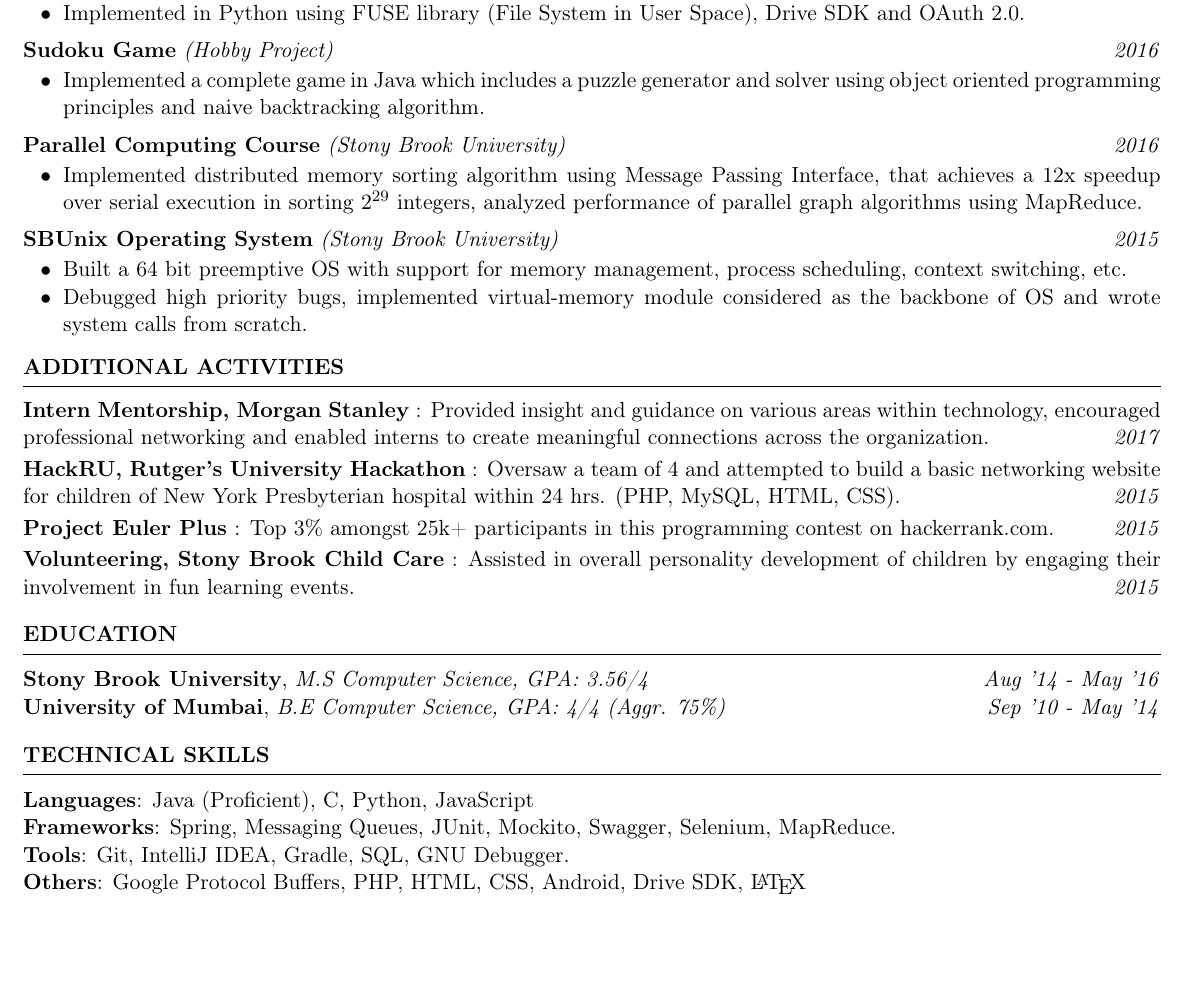
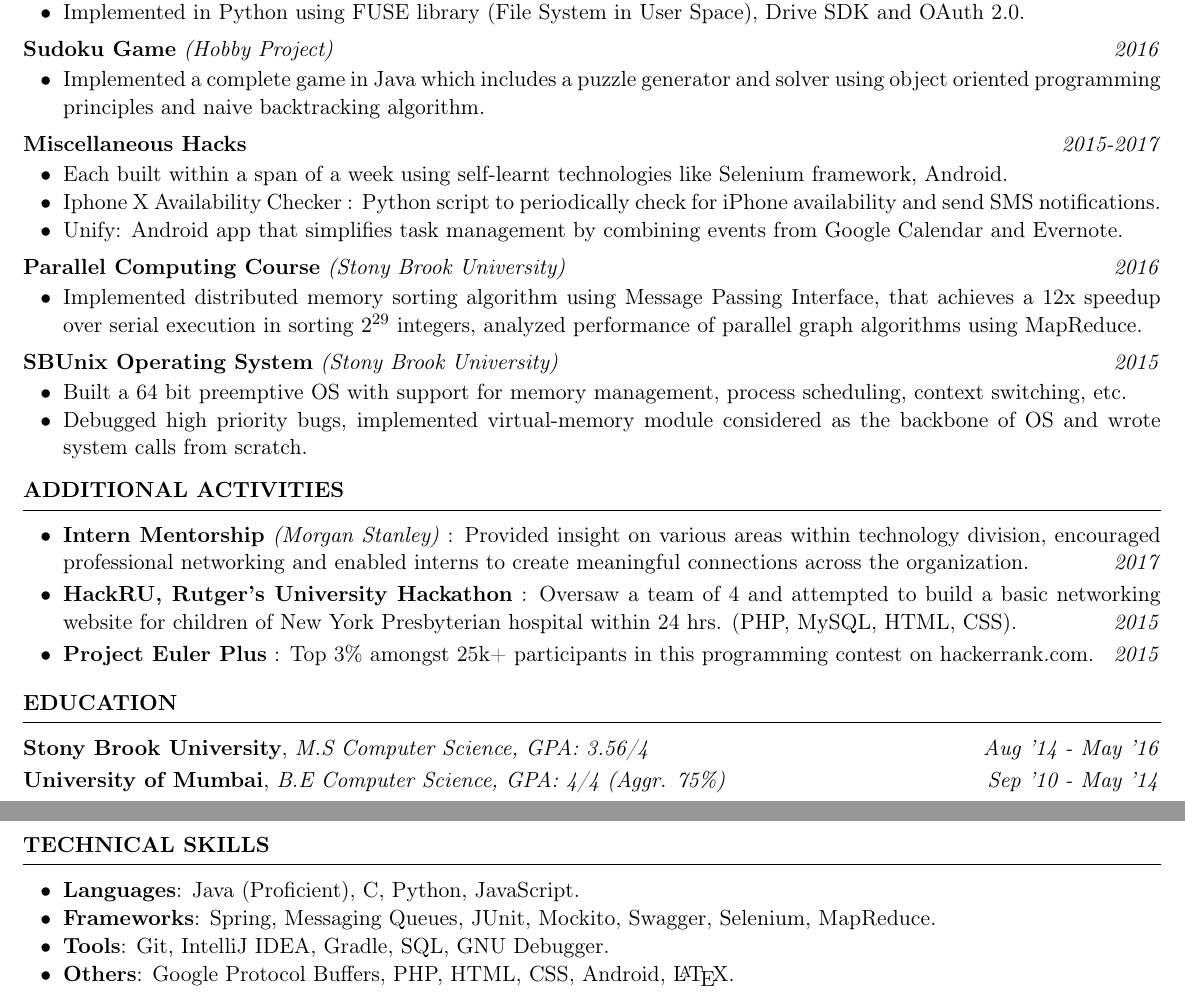
Before and after one commit to aadarshkenia/Resume, a LaTeX CV (resume.tex): part of the page before the commit and two parts of pages 1 and 2 of 2 after it, the two joined at a grey line, cut so that both start at the same text, the shorter picture padded with empty space. Compiled offline with pdfLaTeX.

Commit message:
Added miscellaneous hacks into projects section.

```diff
--- a/resume.tex
+++ b/resume.tex
@@ -4,11 +4,12 @@
 \usepackage{multicol}
 \usepackage{titlesec}
 \usepackage{enumitem}
+\usepackage{enumerate}
 \usepackage[T1]{fontenc}
 \usepackage[dvipsnames]{xcolor}
 \usepackage{geometry}
 \pagenumbering{gobble}
-\geometry{letterpaper,left=0.3in,right=0.3in,top=0.30in,bottom=0.25in}
+\geometry{letterpaper,left=0.3in,right=0.3in,top=0.3in,bottom=0.25in}
 \setitemize{topsep=10pt,itemsep=-4pt}
 % \linespread{1.0}
 
@@ -41,8 +42,14 @@
     \vspace{-10pt}
 }
 
+
 \newcommand {\projectSectionSubheadingAlternate}[3]{
     \noindent \small{\textbf{#1} \textit{(#2)} \hfill \textit{#3}} \\
+    \vspace{-22pt}
+}
+
+\newcommand {\projectSectionSubheadingAlternateNew}[2]{
+    \noindent \small{\textbf{#1} \hfill \textit{#2}} \\
     \vspace{-22pt}
 }
 
@@ -57,6 +64,11 @@
 
 \newcommand{\sectionListStart}{
     \begin{itemize}[label={\small{\textbullet}}, leftmargin=20pt] %leftmargin indicates spacing before bullet.
+}
+
+%With bullets and wider spacing
+\newcommand{\sectionListStartWiderSpacing}{
+    \begin{itemize}[label={\small{\textbullet}}, leftmargin=20pt, itemsep=-2pt] %leftmargin indicates spacing before bullet.
 }
 
 %Without bullets
@@ -75,9 +87,10 @@
 
 \newcommand{\sectionListItemWithDate}[2]{\item \small{#1 \hfill \textit{#2}}}
 
-\newcommand{\sectionListItemWithBoldTitle}[3]{\item \small{\textbf{#1} : #2 \hfill \textit{#3}}}
 
 \newcommand{\eduListItemWithDate}[3]{\item \small{\textbf{#1}, \textit{#2} \hfill \textit{#3}}}
+
+\newcommand{\sectionListSubItem}[1]{\subitem \small{#1}}
 
 \newcommand{\technologiesListItem}[2]{
 \item \small{\textbf{#1}: #2
@@ -155,6 +168,17 @@
         Implemented a complete game in Java which includes a puzzle generator and solver using object oriented programming principles and naive backtracking algorithm.
 \sectionListEnd
 
+\projectSectionSubheadingAlternateNew{Miscellaneous Hacks}{2015-2017}
+\sectionListStart
+    \sectionListItem
+        Each built within a span of a week using self-learnt technologies like Selenium framework, Android.
+    \sectionListItem
+        Iphone X Availability Checker : Python script to periodically check for iPhone availability and send SMS notifications.
+    \sectionListItem
+        Unify: Android app that simplifies task management by combining events from Google Calendar and Evernote.
+\sectionListEnd
+
+
 \projectSectionSubheadingAlternate{Parallel Computing Course}{Stony Brook University}{2016}
 \sectionListStart
     \sectionListItem
@@ -198,44 +222,35 @@
 % \sectionListEnd
 % \vspace{-5pt}
 
-\sectionListStartNoBulletWiderSpacing
+% \sectionListStartNoBulletWiderSpacing
+\sectionListStartWiderSpacing
+\sectionListItemWithDate{\textbf{Intern Mentorship} \textit{(Morgan Stanley)} : Provided insight on various areas within technology division, encouraged professional networking and enabled interns to create meaningful connections across the organization.}{2017}
 
-\sectionListItemWithBoldTitle{Intern Mentorship, Morgan Stanley}{Provided insight and guidance on various areas within technology, encouraged professional networking and enabled interns to create meaningful connections across the organization.}{2017}
+\sectionListItemWithDate{\textbf{HackRU, Rutger's University Hackathon} : Oversaw a team of 4 and attempted to build a basic networking website for children of New York Presbyterian hospital within 24 hrs. (PHP, MySQL, HTML, CSS).}{2015}
 
-\sectionListItemWithBoldTitle{HackRU, Rutger's University Hackathon}{Oversaw a team of 4 and attempted to build a basic networking website for children of New York Presbyterian hospital within 24 hrs. (PHP, MySQL, HTML, CSS).}{2015}
+\sectionListItemWithDate{\textbf{Project Euler Plus} : Top 3\% amongst 25k+ participants in this programming contest on hackerrank.com.}{2015}
 
-\sectionListItemWithBoldTitle{Project Euler Plus}{Top 3\% amongst 25k+ participants in this programming contest on hackerrank.com.}{2015}
-
-\sectionListItemWithBoldTitle{Volunteering, Stony Brook Child Care}{Assisted in overall personality development of children by engaging their involvement in fun learning events.}{2015}
+% \sectionListSubItem
+%
 
 \sectionListEnd
 % %%%%%%%%%%%%%%%%%%%%%%%%%% EXTRACURRICULAR ACTIVITIES %%%%%%%%%%%%%%%%%%%%%%%%%%%%%%%
-% \sectionHeading{EXTRACURRICULAR ACTIVITIES}
-% \extracurricularSectionSubheading{Side projects involving automation}{2015-2017}
-% \sectionListStart
-%     \sectionListItem
-%         Iphone X Availability Checker : Wrote a script to periodically check for iPhone availability and accordingly send notifications to users. (Python, Selenium)
-%     \sectionListItem
-%         Built a Chrome extension for monitoring personal online productivity. (Chrome API, HTML, CSS, JavaScript)
+% \sectionHeading{ADDITIONAL ACTIVITIES}
+
+% \sectionListStartNoBulletWiderSpacing
+% \sectionListItemWithBoldTitle{Intern Mentorship, Morgan Stanley}{Provided insight and guidance on various areas within technology, encouraged professional networking and enabled interns to create meaningful connections across the organization.}{2017}
+
+% \sectionListItemWithBoldTitle{HackRU, Rutger's University Hackathon}{Oversaw a team of 4 and attempted to build a basic networking website for children of New York Presbyterian hospital within 24 hrs. (PHP, MySQL, HTML, CSS).}{2015}
+
+% \sectionListItemWithBoldTitle{Project Euler Plus}{Top 3\% amongst 25k+ participants in this programming contest on hackerrank.com.}{2015}
+
+% \sectionListItemWithBoldTitle{Mini Side Projects}{Wrote a Python script to automatically notify users regarding availability of iPhone X, wrote a productivity monitoring chrome app.}{2015}
+
 % \sectionListEnd
-
-% \extracurricularSectionSubheading{HackRU, Rutger's University Hackathon}{2015}
-% \sectionListStart
-%     \sectionListItem
-%         Oversaw a team of 4 and attempted to build a basic networking website for children of New York Presbyterian hospital within 24 hrs. (PHP, MySQL, HTML, CSS).
-% \sectionListEnd
-
-
-% \extracurricularSectionSubheading{Volunteering, Stony Brook Child Care}{2015}
-% \sectionListStart
-%     \sectionListItem
-%         Assisted in overall personality development of children by engaging their involvement in fun learning events.
-% \sectionListEnd
-
 
 %%%%%%%%%%%%%%%%%%%%%%%%%%%%%% EDUCATION  %%%%%%%%%%%%%%%%%%%%%%%%%%%%%%%%
 \sectionHeading{EDUCATION}
-\sectionListStartNoBullet
+\sectionListStartNoBulletWiderSpacing
 \eduListItemWithDate
 {Stony Brook  University}{M.S Computer Science, GPA: 3.56/4}{Aug '14 - May '16}
 
@@ -244,14 +259,14 @@
 \sectionListEnd
 % %%%%%%%%%%%%%%%%%%%%%%%%%% LANGUAGES AND TECHNOLOGIES  %%%%%%%%%%%%%%%%%%%%%%%%%%%%%%%
 \sectionHeading{TECHNICAL SKILLS}
-\sectionListStartNoBullet
-    \technologiesListItem{Languages}{Java (Proficient), C, Python, JavaScript}
+\sectionListStart
+    \technologiesListItem{Languages}{Java (Proficient), C, Python, JavaScript.}
 
     \technologiesListItem{Frameworks}{Spring, Messaging Queues, JUnit, Mockito, Swagger, Selenium, MapReduce.}
 
     \technologiesListItem{Tools}{Git, IntelliJ IDEA, Gradle, SQL, GNU Debugger.}
 
-    \technologiesListItem{Others}{Google Protocol Buffers, PHP, HTML, CSS, Android, Drive SDK, \LaTeX}
+    \technologiesListItem{Others}{Google Protocol Buffers, PHP, HTML, CSS, Android, \LaTeX.}
 \sectionListEnd
 
 %RESUME ENDS HERE -------------------------------------------->
```
